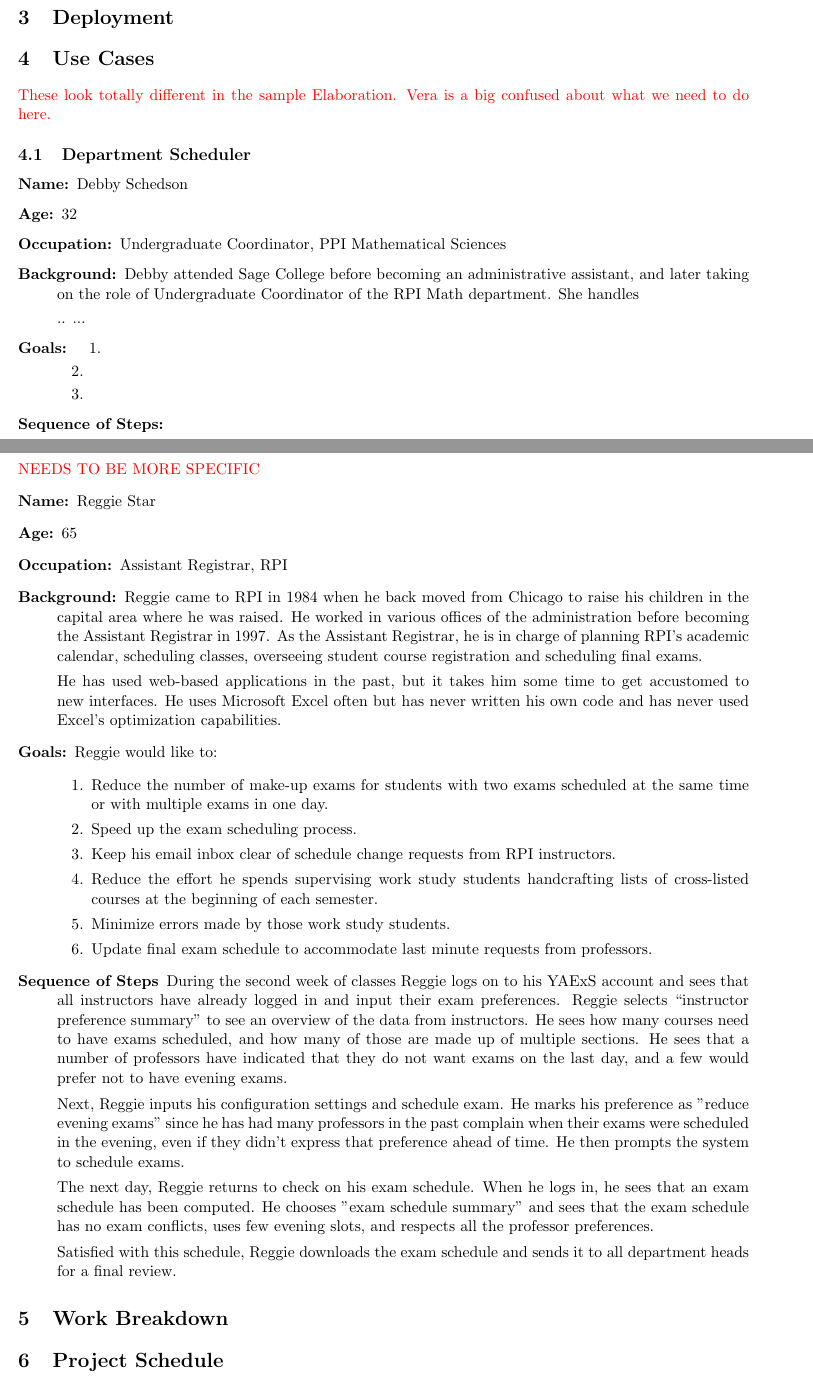
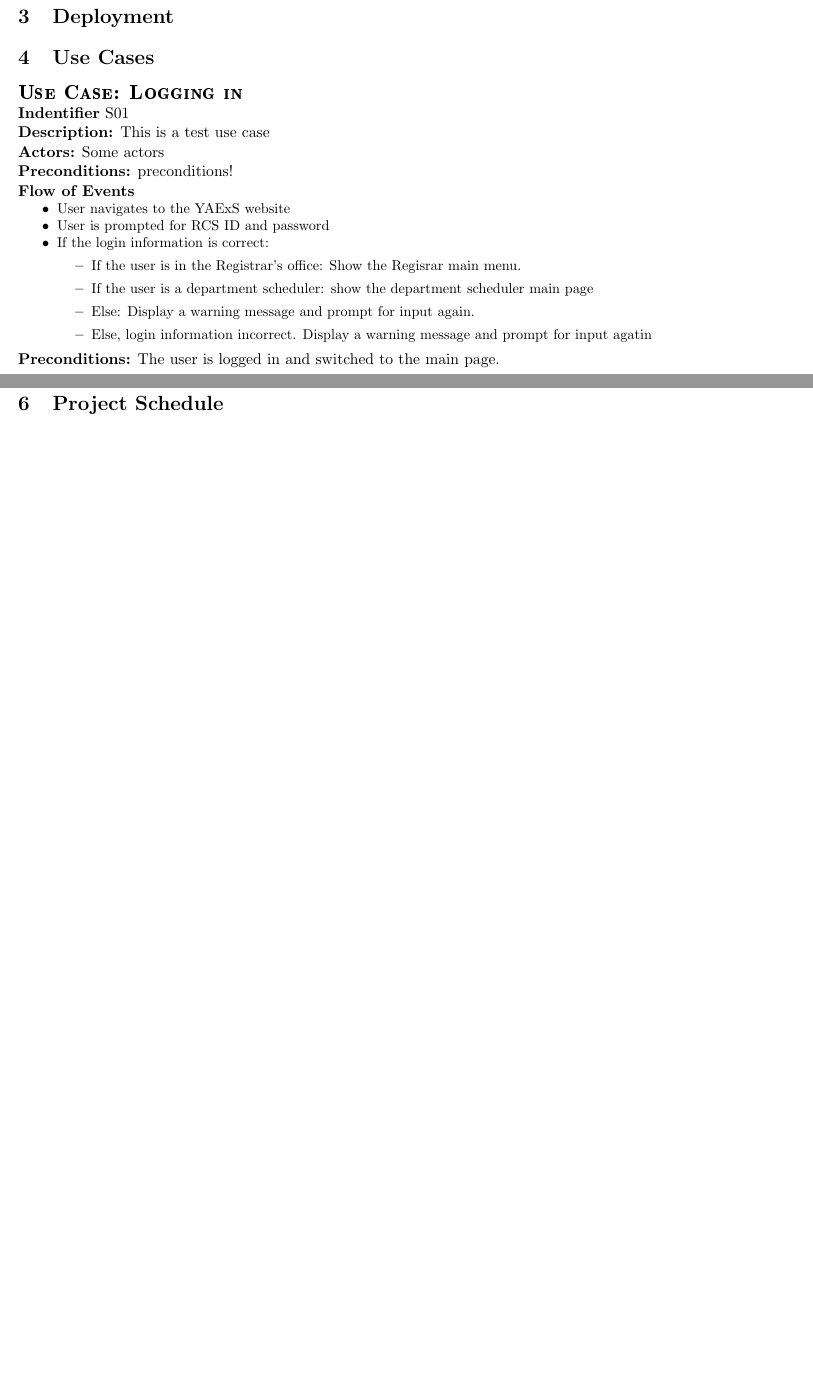
Before and after one commit to TimeFinders/YAExS, a LaTeX document (Elaboration.tex): two parts of pages 2 and 3 of 5 before the commit and two parts of pages 2 and 3 of 4 after it, joined at a grey line, cut so that both start at the same text, the shorter picture padded with empty space. Compiled offline with pdfLaTeX.

Commit message:
Added use case environment, domain model diagram

```diff
--- a/Elaboration.tex
+++ b/Elaboration.tex
@@ -8,6 +8,8 @@
 \usepackage{multirow} %helps tables
 \usepackage{array} %helps tables
 \usepackage{url}
+\usepackage{enumitem}
+\usepackage{bold-extra} %allows using small caps and bold series in the same time (use case)
 
 %squeezed itemize for table.
 \newenvironment{packed_itemize}{
@@ -149,93 +167,28 @@
 %%%%%%%%%%%%%%%%%%%%%%%%%%%%%%%%%%%%%%%%%%%
 %%%%%%%%%%%%%%%%%%%%%%%%%%%%%%%%%%%%%%%%%%%
 \section{Use Cases}
-\textcolor{red}{These look totally different in the sample Elaboration. Vera is a
-big confused about what we need to do here.}
-
-\subsection{Department Scheduler}
-\begin{description}
-\item[Name:] Debby Schedson
-\item[Age:] 32
-\item[Occupation:] Undergraduate Coordinator, PPI Mathematical Sciences
-\item[Background:]  Debby  attended Sage College before becoming an administrative assistant,
-and later taking on the role of Undergraduate Coordinator  of the RPI Math department.  She handles
-
-..
-...
 
 
-
-\item[Goals:]
-\begin{enumerate}
-\item
-\item
-\item
-\end{enumerate}
-
-\item[Sequence of Steps:]
-
-\end{description}
-
-
-\footnote{After conversing with RPI administrators Michael Conroy and Jeff Miner, we
-decided to change our use case from individual professors to department schedulers.}
-
-\subsection{Registrar}
-\textcolor{red}{NEEDS TO BE MORE SPECIFIC}
-\begin{description}
-\item[Name:] Reggie Star
-\item[Age:]  65
-\item[Occupation:] Assistant Registrar, RPI
-\item[Background:] Reggie came to RPI in 1984 when he  back moved from
- Chicago to raise his children in the capital area where he was raised.
-He worked in various offices of the administration before becoming
- the Assistant Registrar in 1997.  As the Assistant Registrar, he is in charge of planning RPI's academic calendar, scheduling classes, overseeing student course registration and scheduling final exams.
-
-He has used web-based applications in the past, but it takes him some
-time to get accustomed to new interfaces.
-He uses Microsoft Excel often but has never written his own code
- and has never used Excel’s optimization capabilities.
-
-\item[Goals:]
-Reggie would like to:
-\begin{enumerate}
-\item Reduce the number of make-up exams for students with two exams scheduled at the same time or with multiple exams in one day.
-\item Speed up the exam scheduling process.
-\item Keep his email inbox clear of schedule change requests from RPI instructors.
-\item Reduce the effort he spends supervising work study students handcrafting lists of cross-listed courses at the beginning of each semester.
-\item Minimize errors made by those work study students.
-\item Update final exam schedule to accommodate last minute requests
-from professors.
-\end{enumerate}
-
-\item[Sequence of Steps]
-During the second week of classes Reggie logs on to his YAExS account and
- sees that all instructors have already logged in and input their
- exam preferences.
-Reggie selects “instructor preference summary” to see an overview of
- the data from instructors. He sees how many courses need to have exams
- scheduled, and how many of those are made up of multiple sections.
-He sees that a number of professors have indicated that they do not
-want exams on the last day, and a few would prefer not to have evening exams.
-
-Next, Reggie inputs his configuration settings and schedule exam.
-He marks his preference as "reduce evening exams" since he has had many professors
-in the past complain when their exams were scheduled in the evening,
-even if they didn't express that preference ahead of time.
-He then prompts the system to schedule exams.
-
-The next day, Reggie returns to check on his exam schedule.
-When he logs in, he sees that an exam schedule has been computed.
-He chooses "exam schedule summary" and sees that
-the exam schedule has no exam conflicts, uses few evening slots,
-and respects all the professor preferences.
-
-Satisfied with this schedule, Reggie downloads the exam schedule
- and sends it to all department heads for a final review.
-
-
-\end{description}
-
+        \begin{usecase}
+	\title{Logging in}
+	  \id{S01}
+	\des{This is a test use case}
+	\actors{Some actors}
+	\pre{preconditions!}
+	\flow{}
+            \begin{enumerate}
+                \item User navigates to the YAExS website
+                \item User is prompted for RCS ID and password
+		\item If the login information is correct:
+			\begin{itemize}
+				\item If the user is in the Registrar's office: Show the Regisrar main menu.
+				\item If the user is a department scheduler: show the department scheduler main page
+				\item Else: Display a warning message and prompt for input again.
+		\item Else, login information incorrect. Display a warning message and prompt for input agatin
+			\end{itemize}
+            \end{enumerate}
+	\post{The user is logged in and switched to the main page.}
+        \end{usecase}
 
 %%%%%%%%%%%%%%%%%%%%%%%%%%%%%%%%%%%%%%%%%%%
 %%%%%%%%%%%%%%%%%%%%%%%%%%%%%%%%%%%%%%%%%%%
```
Also changed, not shown: Elaboration.tex (18 more changed lines), 1 other file.
